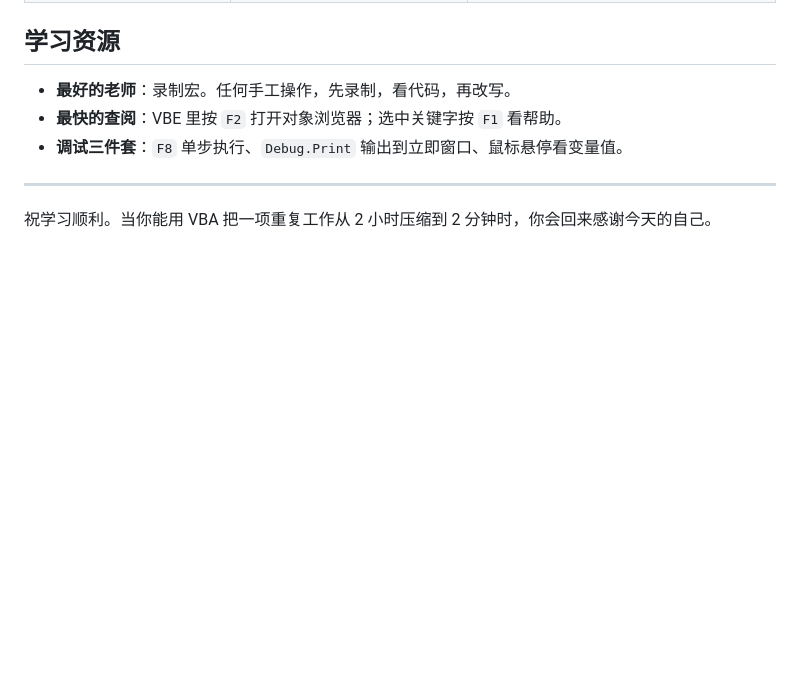
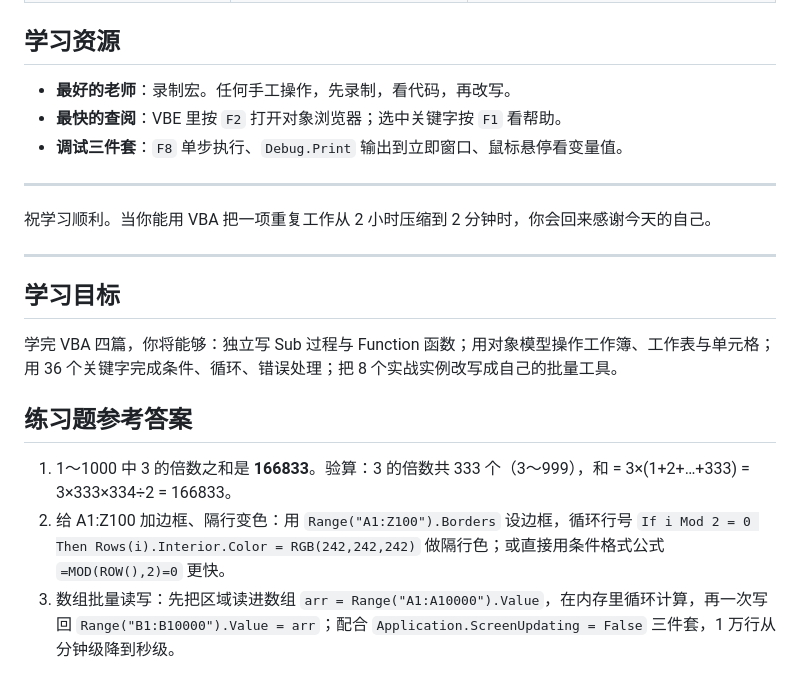
Before and after one commit to curzydj8/excel-tutorial, a Markdown page: docs/vba/README.md, the part around the change. GitHub-like rendering; blank space fills up the shorter version.

Commit message:
sync docs/vba/README.md

```diff
--- a/docs/vba/README.md
+++ b/docs/vba/README.md
@@ -108,3 +108,15 @@
 ---
 
 祝学习顺利。当你能用 VBA 把一项重复工作从 2 小时压缩到 2 分钟时，你会回来感谢今天的自己。
+
+---
+
+## 学习目标
+
+学完 VBA 四篇，你将能够：独立写 Sub 过程与 Function 函数；用对象模型操作工作簿、工作表与单元格；用 36 个关键字完成条件、循环、错误处理；把 8 个实战实例改写成自己的批量工具。
+
+## 练习题参考答案
+
+1. 1～1000 中 3 的倍数之和是 **166833**。验算：3 的倍数共 333 个（3～999），和 = 3×(1+2+…+333) = 3×333×334÷2 = 166833。
+2. 给 A1:Z100 加边框、隔行变色：用 `Range("A1:Z100").Borders` 设边框，循环行号 `If i Mod 2 = 0 Then Rows(i).Interior.Color = RGB(242,242,242)` 做隔行色；或直接用条件格式公式 `=MOD(ROW(),2)=0` 更快。
+3. 数组批量读写：先把区域读进数组 `arr = Range("A1:A10000").Value`，在内存里循环计算，再一次写回 `Range("B1:B10000").Value = arr`；配合 `Application.ScreenUpdating = False` 三件套，1 万行从分钟级降到秒级。
```
